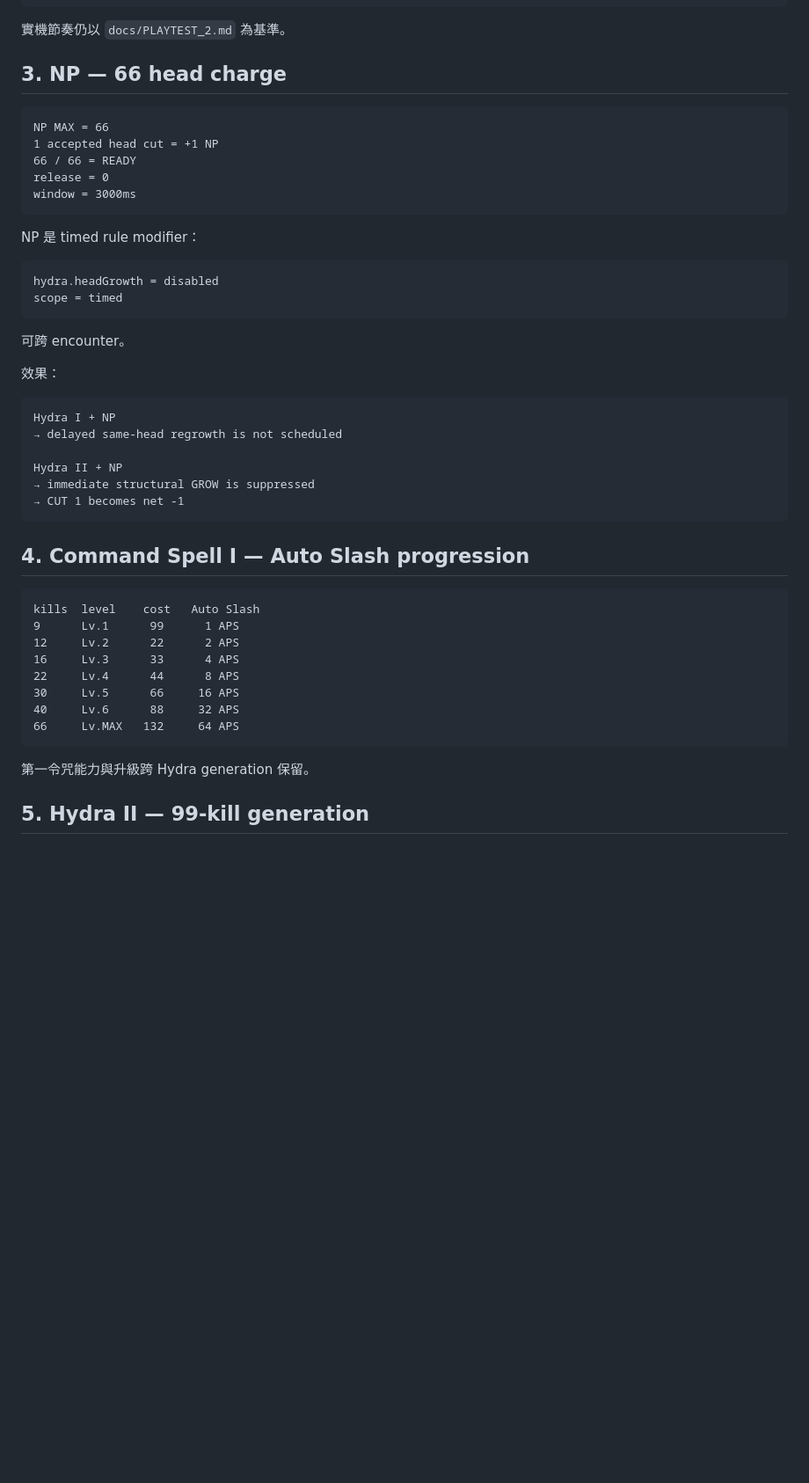
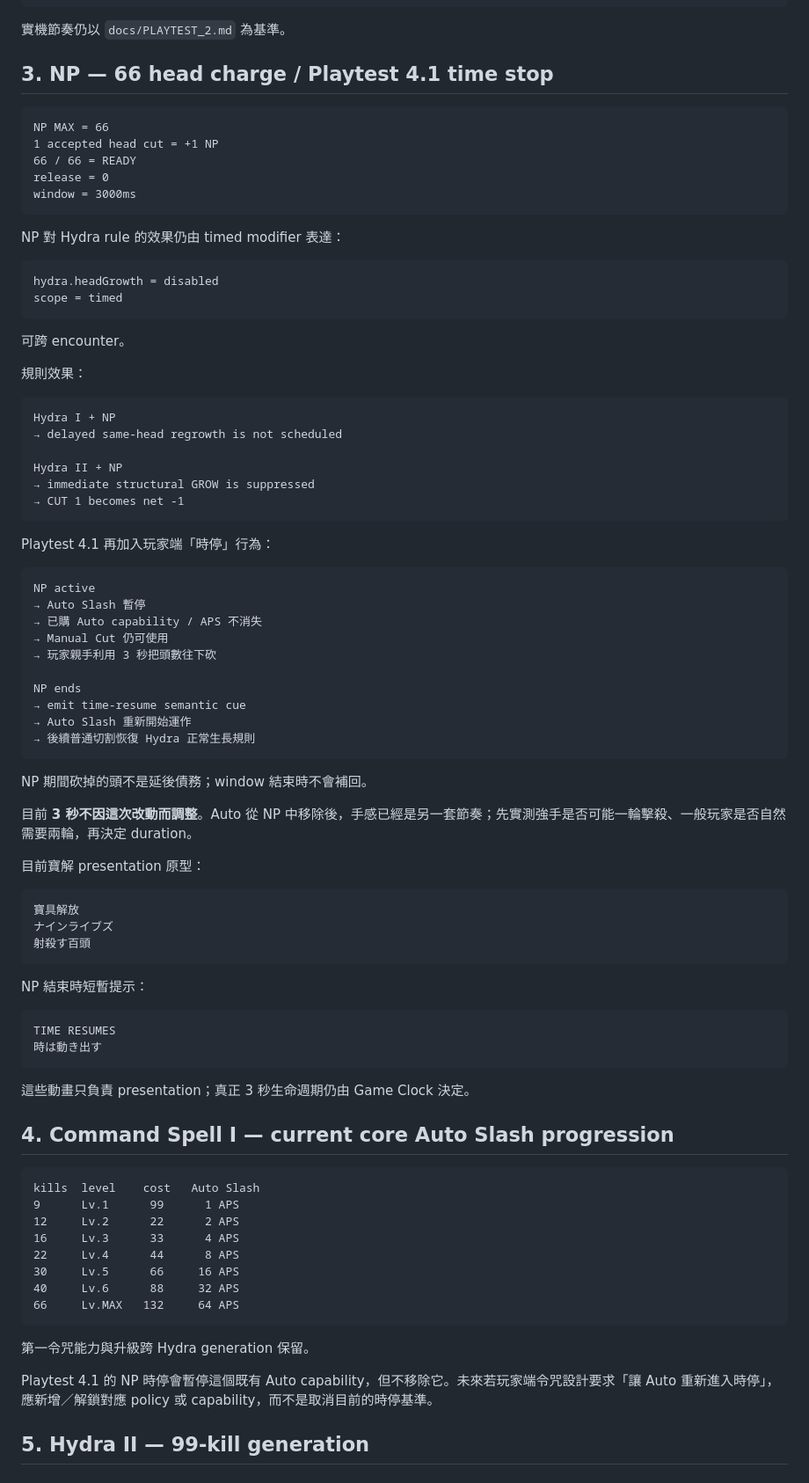
Before and after one commit to fjck810536/hydra-clicker, a Markdown page: docs/GAME_DESIGN.md, the part around one of its changes. Shown at 88% size. Drawn GitHub-style; blank space fills up the shorter version.

````diff
--- a/docs/GAME_DESIGN.md
+++ b/docs/GAME_DESIGN.md
@@ -50,7 +50,7 @@ Regen curve：
 
 實機節奏仍以 `docs/PLAYTEST_2.md` 為基準。
 
-## 3. NP — 66 head charge
+## 3. NP — 66 head charge / Playtest 4.1 time stop
 
 ```text
 NP MAX = 66
@@ -60,7 +60,7 @@ release = 0
 window = 3000ms
 ```
 
-NP 是 timed rule modifier：
+NP 對 Hydra rule 的效果仍由 timed modifier 表達：
 
 ```text
 hydra.headGrowth = disabled
@@ -69,7 +69,7 @@ scope = timed
 
 可跨 encounter。
 
-效果：
+規則效果：
 
 ```text
 Hydra I + NP
@@ -80,7 +80,43 @@ Hydra II + NP
 → CUT 1 becomes net -1
 ```
 
-## 4. Command Spell I — Auto Slash progression
+Playtest 4.1 再加入玩家端「時停」行為：
+
+```text
+NP active
+→ Auto Slash 暫停
+→ 已購 Auto capability / APS 不消失
+→ Manual Cut 仍可使用
+→ 玩家親手利用 3 秒把頭數往下砍
+
+NP ends
+→ emit time-resume semantic cue
+→ Auto Slash 重新開始運作
+→ 後續普通切割恢復 Hydra 正常生長規則
+```
+
+NP 期間砍掉的頭不是延後債務；window 結束時不會補回。
+
+目前 **3 秒不因這次改動而調整**。Auto 從 NP 中移除後，手感已經是另一套節奏；先實測強手是否可能一輪擊殺、一般玩家是否自然需要兩輪，再決定 duration。
+
+目前寶解 presentation 原型：
+
+```text
+寶具解放
+ナインライブズ
+射殺す百頭
+```
+
+NP 結束時短暫提示：
+
+```text
+TIME RESUMES
+時は動き出す
+```
+
+這些動畫只負責 presentation；真正 3 秒生命週期仍由 Game Clock 決定。
+
+## 4. Command Spell I — current core Auto Slash progression
 
 ```text
 kills  level    cost   Auto Slash
@@ -94,6 +130,8 @@ kills  level    cost   Auto Slash
 ```
 
 第一令咒能力與升級跨 Hydra generation 保留。
+
+Playtest 4.1 的 NP 時停會暫停這個既有 Auto capability，但不移除它。未來若玩家端令咒設計要求「讓 Auto 重新進入時停」，應新增／解鎖對應 policy 或 capability，而不是取消目前的時停基準。
 
 ## 5. Hydra II — 99-kill generation
 
````
Also changed, not shown: other parts of docs/GAME_DESIGN.md (+24 -39 lines).
